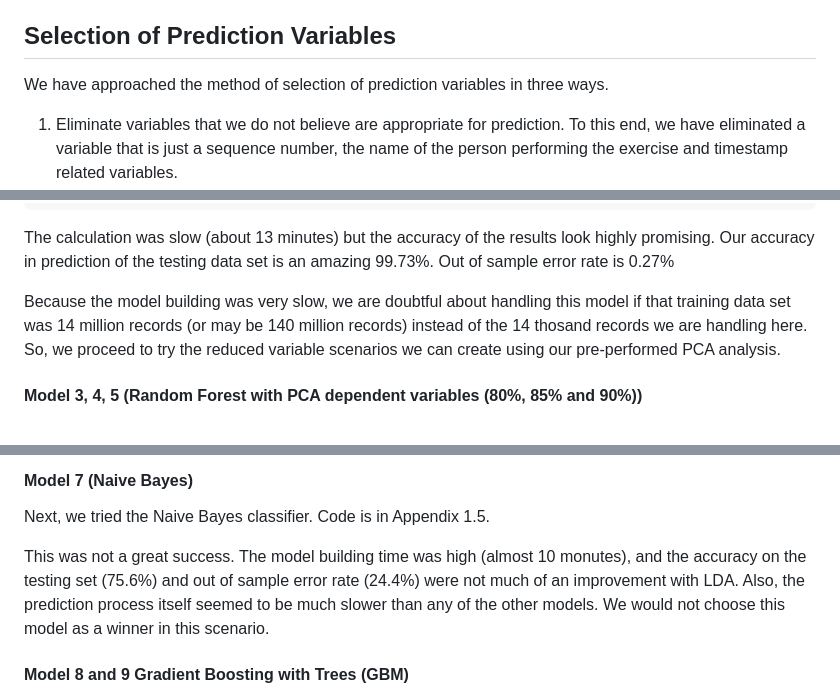
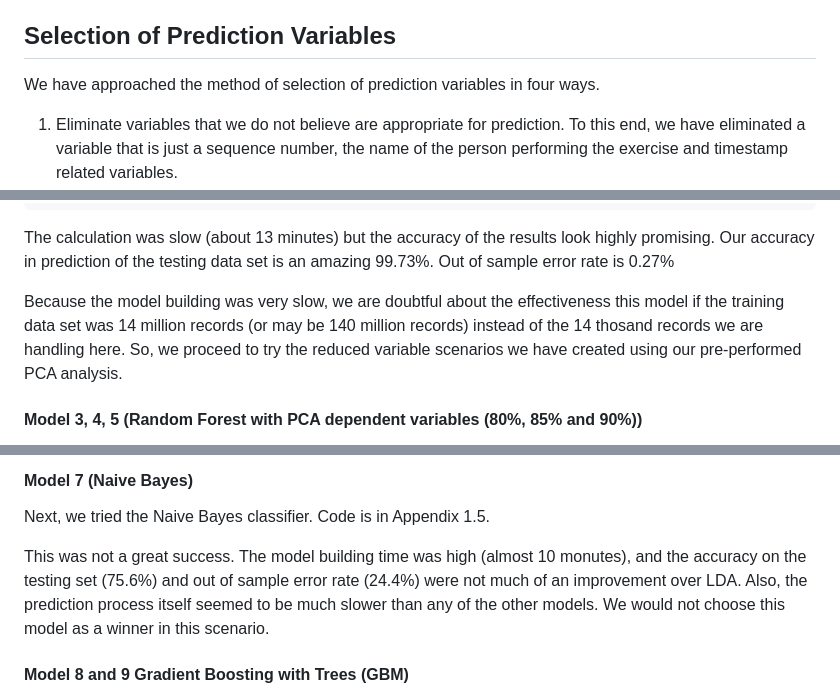
Before and after one commit to rupendrab/MLClassification01, a Markdown page: WeightLiftingClassification.md, 3 parts joined by grey strips. Drawn GitHub-style.

Commit message:
Some cosmetic improvements in the document.

```diff
--- a/WeightLiftingClassification.md
+++ b/WeightLiftingClassification.md
@@ -58,7 +58,7 @@ So, the distribution of the classes is fairly even. Class A corresponds to the a
 
 ## Selection of Prediction Variables
 
-We have approached the method of selection of prediction variables in three ways.
+We have approached the method of selection of prediction variables in four ways.
 1. Eliminate variables that we do not believe are appropriate for prediction. To this end, we have eliminated a variable that is just a sequence number, the name of the person performing the exercise and timestamp related variables.
 2. Eliminate variables that have too many (over 90%) NA values. If some variables have a few NA values, we can impute them, but that was not the case here.
 3. Eliminate variables that have little variation across the dataset. This is done with the "nearZeroVariable" method.
@@ -170,7 +170,7 @@ res
 
 The calculation was slow (about 13 minutes) but the accuracy of the results look highly promising. Our accuracy in prediction of the testing data set is an amazing 99.73%. Out of sample error rate is 0.27%
 
-Because the model building was very slow, we are doubtful about handling this model if that training data set was 14 million records (or may be 140 million records) instead of the 14 thosand records we are handling here. So, we proceed to try the reduced variable scenarios we can create using our pre-performed PCA analysis.
+Because the model building was very slow, we are doubtful about the effectiveness this model if the training data set was 14 million records (or may be 140 million records) instead of the 14 thosand records we are handling here. So, we proceed to try the reduced variable scenarios we have created using our pre-performed PCA analysis.
 
 #### Model 3, 4, 5 (Random Forest with PCA dependent variables (80%, 85% and 90%))
 
@@ -192,7 +192,7 @@ Next, we tried the Naive Bayes classifier. Code is in Appendix 1.5.
 
 
 
-This was not a great success. The model building time was high (almost 10 monutes), and the accuracy on the testing set (75.6%) and out of sample error rate (24.4%) were not much of an improvement with LDA. Also, the prediction process itself seemed to be much slower than any of the other models. We would not choose this model as a winner in this scenario.
+This was not a great success. The model building time was high (almost 10 monutes), and the accuracy on the testing set (75.6%) and out of sample error rate (24.4%) were not much of an improvement over LDA. Also, the prediction process itself seemed to be much slower than any of the other models. We would not choose this model as a winner in this scenario.
 
 #### Model 8 and 9 Gradient Boosting with Trees (GBM)
 
```
Also changed, not shown: other parts of WeightLiftingClassification.md (+3 -3 lines), figure/loadAnalysis-1.png, 2 other files.
